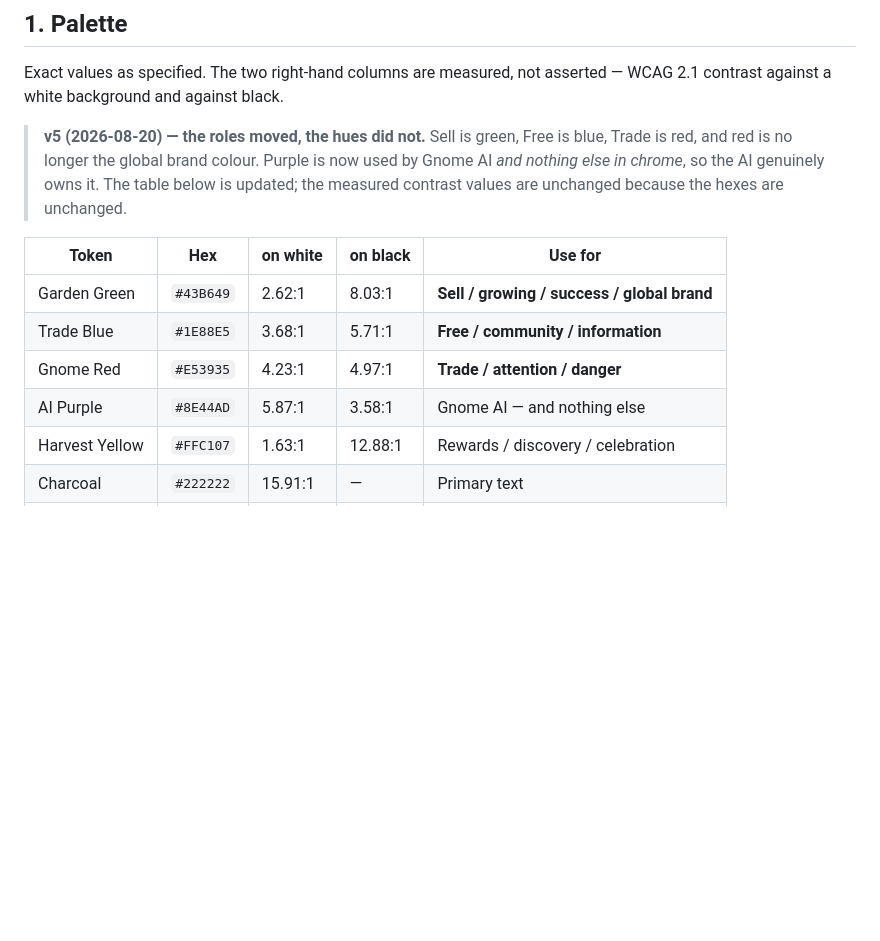
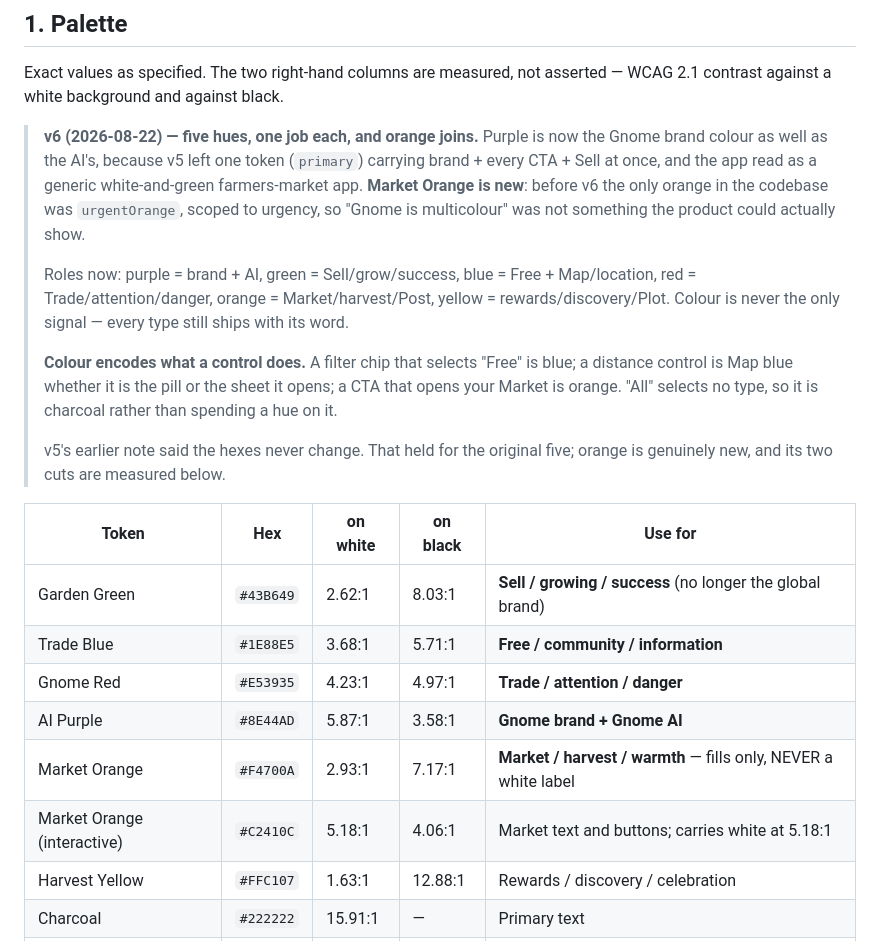
Before and after one commit to marinelli1907/Gnome, a Markdown page: docs/design/GNOME_IDENTITY.md, the part around the change. GitHub-like rendering; blank space fills up the shorter version.

Commit message:
docs: bring the identity spec up to v6
Every palette comment in the codebase cites this file as authoritative, so
leaving it describing v5 would have made the docs contradict the code. Adds
Market Orange with both cuts measured (2.93:1 and 5.18:1 on white, 7.17 and
4.06 on black), records that purple is now brand as well as AI, and notes why:
one token was carrying brand, every CTA and Sell simultaneously.

Co-Authored-By: Claude Opus 5 <noreply@anthropic.com>

```diff
--- a/docs/design/GNOME_IDENTITY.md
+++ b/docs/design/GNOME_IDENTITY.md
@@ -16,18 +16,34 @@ childish. It still has to look like a tool a real farm would run its business on
 Exact values as specified. The two right-hand columns are measured, not asserted
 — WCAG 2.1 contrast against a white background and against black.
 
-> **v5 (2026-08-20) — the roles moved, the hues did not.** Sell is green, Free
-> is blue, Trade is red, and red is no longer the global brand colour. Purple is
-> now used by Gnome AI *and nothing else in chrome*, so the AI genuinely owns it.
-> The table below is updated; the measured contrast values are unchanged because
-> the hexes are unchanged.
+> **v6 (2026-08-22) — five hues, one job each, and orange joins.** Purple is
+> now the Gnome brand colour as well as the AI's, because v5 left one token
+> (`primary`) carrying brand + every CTA + Sell at once, and the app read as a
+> generic white-and-green farmers-market app. **Market Orange is new**: before
+> v6 the only orange in the codebase was `urgentOrange`, scoped to urgency, so
+> "Gnome is multicolour" was not something the product could actually show.
+>
+> Roles now: purple = brand + AI, green = Sell/grow/success, blue = Free +
+> Map/location, red = Trade/attention/danger, orange = Market/harvest/Post,
+> yellow = rewards/discovery/Plot. Colour is never the only signal — every type
+> still ships with its word.
+>
+> **Colour encodes what a control does.** A filter chip that selects "Free" is
+> blue; a distance control is Map blue whether it is the pill or the sheet it
+> opens; a CTA that opens your Market is orange. "All" selects no type, so it is
+> charcoal rather than spending a hue on it.
+>
+> v5's earlier note said the hexes never change. That held for the original
+> five; orange is genuinely new, and its two cuts are measured below.
 
 | Token | Hex | on white | on black | Use for |
 |---|---|---|---|---|
-| Garden Green | `#43B649` | 2.62:1 | 8.03:1 | **Sell / growing / success / global brand** |
+| Garden Green | `#43B649` | 2.62:1 | 8.03:1 | **Sell / growing / success** (no longer the global brand) |
 | Trade Blue | `#1E88E5` | 3.68:1 | 5.71:1 | **Free / community / information** |
 | Gnome Red | `#E53935` | 4.23:1 | 4.97:1 | **Trade / attention / danger** |
-| AI Purple | `#8E44AD` | 5.87:1 | 3.58:1 | Gnome AI — and nothing else |
+| AI Purple | `#8E44AD` | 5.87:1 | 3.58:1 | **Gnome brand + Gnome AI** |
+| Market Orange | `#F4700A` | 2.93:1 | 7.17:1 | **Market / harvest / warmth** — fills only, NEVER a white label |
+| Market Orange (interactive) | `#C2410C` | 5.18:1 | 4.06:1 | Market text and buttons; carries white at 5.18:1 |
 | Harvest Yellow | `#FFC107` | 1.63:1 | 12.88:1 | Rewards / discovery / celebration |
 | Charcoal | `#222222` | 15.91:1 | — | Primary text |
 | Slate | `#6B7280` | 4.83:1 | 4.34:1 | Secondary text |
```
